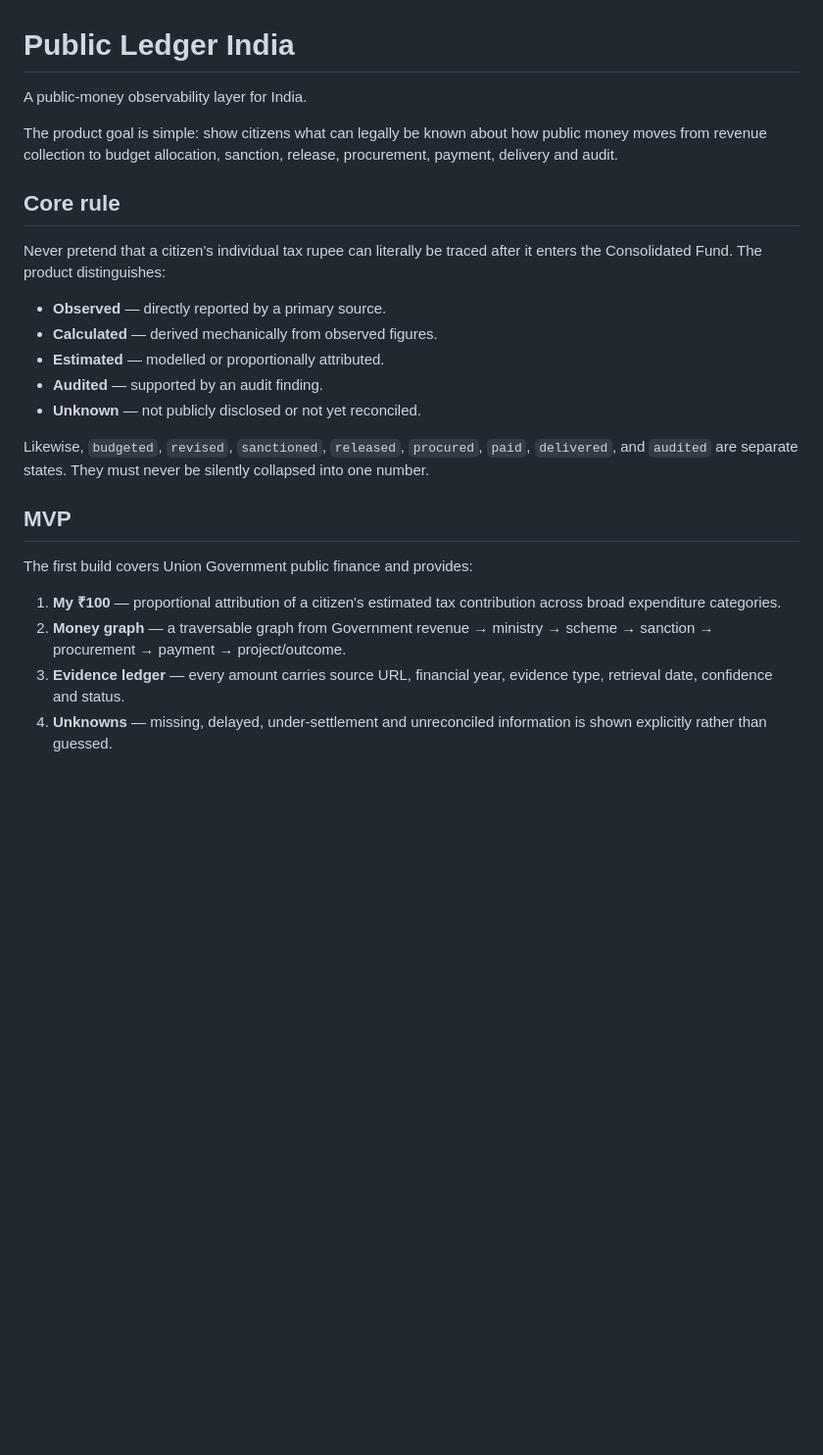
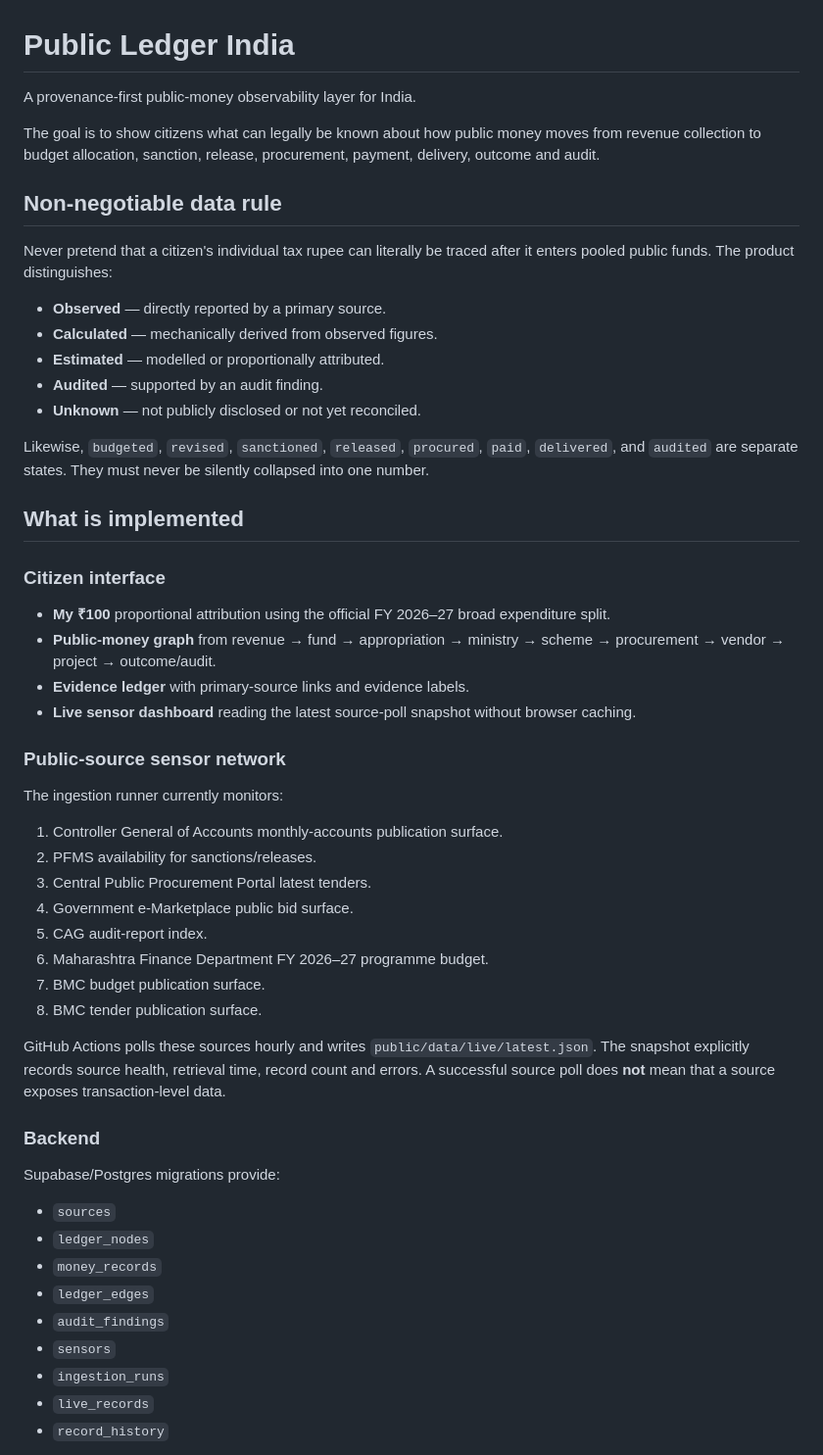
Before and after one commit to stoicsatvik/nirmala-sitaraman-maam, a Markdown page: README.md, the part around one of its changes. Shown at 98% size. Rendered like a GitHub page; blank space fills up the shorter version.

```diff
--- a/README.md
+++ b/README.md
@@ -1,26 +1,56 @@
 # Public Ledger India
 
-A public-money observability layer for India.
+A provenance-first public-money observability layer for India.
 
-The product goal is simple: show citizens what can legally be known about how public money moves from revenue collection to budget allocation, sanction, release, procurement, payment, delivery and audit.
+The goal is to show citizens what can legally be known about how public money moves from revenue collection to budget allocation, sanction, release, procurement, payment, delivery, outcome and audit.
 
-## Core rule
+## Non-negotiable data rule
 
-Never pretend that a citizen's individual tax rupee can literally be traced after it enters the Consolidated Fund. The product distinguishes:
+Never pretend that a citizen's individual tax rupee can literally be traced after it enters pooled public funds. The product distinguishes:
 
 - **Observed** — directly reported by a primary source.
-- **Calculated** — derived mechanically from observed figures.
+- **Calculated** — mechanically derived from observed figures.
 - **Estimated** — modelled or proportionally attributed.
 - **Audited** — supported by an audit finding.
 - **Unknown** — not publicly disclosed or not yet reconciled.
 
 Likewise, `budgeted`, `revised`, `sanctioned`, `released`, `procured`, `paid`, `delivered`, and `audited` are separate states. They must never be silently collapsed into one number.
 
-## MVP
+## What is implemented
 
-The first build covers Union Government public finance and provides:
+### Citizen interface
 
-1. **My ₹100** — proportional attribution of a citizen's estimated tax contribution across broad expenditure categories.
-2. **Money graph** — a traversable graph from Government revenue → ministry → scheme → sanction → procurement → payment → project/outcome.
-3. **Evidence ledger** — every amount carries source URL, financial year, evidence type, retrieval date, confidence and status.
-4. **Unknowns** — missing, delayed, under-settlement and unreconciled information is shown explicitly rather than guessed.
+- **My ₹100** proportional attribution using the official FY 2026–27 broad expenditure split.
+- **Public-money graph** from revenue → fund → appropriation → ministry → scheme → procurement → vendor → project → outcome/audit.
+- **Evidence ledger** with primary-source links and evidence labels.
+- **Live sensor dashboard** reading the latest source-poll snapshot without browser caching.
+
+### Public-source sensor network
+
+The ingestion runner currently monitors:
+
+1. Controller General of Accounts monthly-accounts publication surface.
+2. PFMS availability for sanctions/releases.
+3. Central Public Procurement Portal latest tenders.
+4. Government e-Marketplace public bid surface.
+5. CAG audit-report index.
+6. Maharashtra Finance Department FY 2026–27 programme budget.
+7. BMC budget publication surface.
+8. BMC tender publication surface.
+
+GitHub Actions polls these sources hourly and writes `public/data/live/latest.json`. The snapshot explicitly records source health, retrieval time, record count and errors. A successful source poll does **not** mean that a source exposes transaction-level data.
+
+### Backend
+
+Supabase/Postgres migrations provide:
+
+- `sources`
+- `ledger_nodes`
+- `money_records`
+- `ledger_edges`
+- `audit_findings`
+- `sensors`
+- `ingestion_runs`
+- `live_records`
+- `record_history`
+
```
Also changed, not shown: other parts of README.md (+74 -28 lines).
